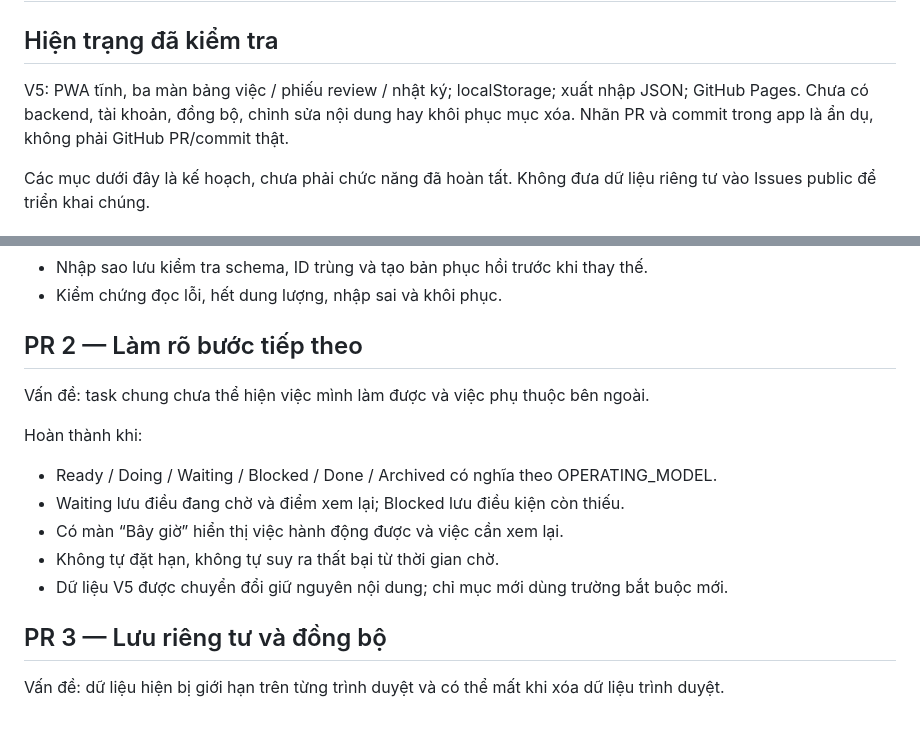
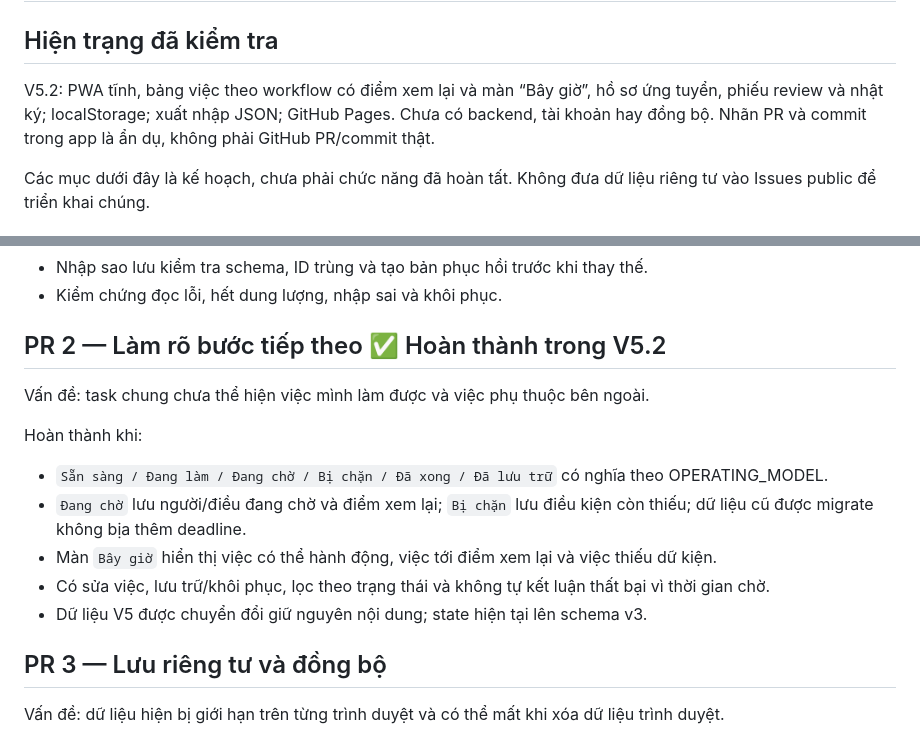
Before and after one commit to nguyentrieu210/Gi-c-ng-, a Markdown page: PRODUCT_ROADMAP.md, 2 parts joined by grey strips. Rendered like a GitHub page.

Commit message:
docs: mark task workflow roadmap complete

```diff
--- a/PRODUCT_ROADMAP.md
+++ b/PRODUCT_ROADMAP.md
@@ -2,7 +2,7 @@
 
 ## Hiện trạng đã kiểm tra
 
-V5: PWA tĩnh, ba màn bảng việc / phiếu review / nhật ký; localStorage; xuất nhập JSON; GitHub Pages. Chưa có backend, tài khoản, đồng bộ, chỉnh sửa nội dung hay khôi phục mục xóa. Nhãn PR và commit trong app là ẩn dụ, không phải GitHub PR/commit thật.
+V5.2: PWA tĩnh, bảng việc theo workflow có điểm xem lại và màn “Bây giờ”, hồ sơ ứng tuyển, phiếu review và nhật ký; localStorage; xuất nhập JSON; GitHub Pages. Chưa có backend, tài khoản hay đồng bộ. Nhãn PR và commit trong app là ẩn dụ, không phải GitHub PR/commit thật.
 
 Các mục dưới đây là kế hoạch, chưa phải chức năng đã hoàn tất. Không đưa dữ liệu riêng tư vào Issues public để triển khai chúng.
 
@@ -17,16 +17,16 @@ Hoàn thành khi:
 - Nhập sao lưu kiểm tra schema, ID trùng và tạo bản phục hồi trước khi thay thế.
 - Kiểm chứng đọc lỗi, hết dung lượng, nhập sai và khôi phục.
 
-## PR 2 — Làm rõ bước tiếp theo
+## PR 2 — Làm rõ bước tiếp theo ✅ Hoàn thành trong V5.2
 
 Vấn đề: task chung chưa thể hiện việc mình làm được và việc phụ thuộc bên ngoài.
 
 Hoàn thành khi:
-- Ready / Doing / Waiting / Blocked / Done / Archived có nghĩa theo OPERATING_MODEL.
-- Waiting lưu điều đang chờ và điểm xem lại; Blocked lưu điều kiện còn thiếu.
-- Có màn “Bây giờ” hiển thị việc hành động được và việc cần xem lại.
-- Không tự đặt hạn, không tự suy ra thất bại từ thời gian chờ.
-- Dữ liệu V5 được chuyển đổi giữ nguyên nội dung; chỉ mục mới dùng trường bắt buộc mới.
+- `Sẵn sàng / Đang làm / Đang chờ / Bị chặn / Đã xong / Đã lưu trữ` có nghĩa theo OPERATING_MODEL.
+- `Đang chờ` lưu người/điều đang chờ và điểm xem lại; `Bị chặn` lưu điều kiện còn thiếu; dữ liệu cũ được migrate không bịa thêm deadline.
+- Màn `Bây giờ` hiển thị việc có thể hành động, việc tới điểm xem lại và việc thiếu dữ kiện.
+- Có sửa việc, lưu trữ/khôi phục, lọc theo trạng thái và không tự kết luận thất bại vì thời gian chờ.
+- Dữ liệu V5 được chuyển đổi giữ nguyên nội dung; state hiện tại lên schema v3.
 
 ## PR 3 — Lưu riêng tư và đồng bộ
 
```
